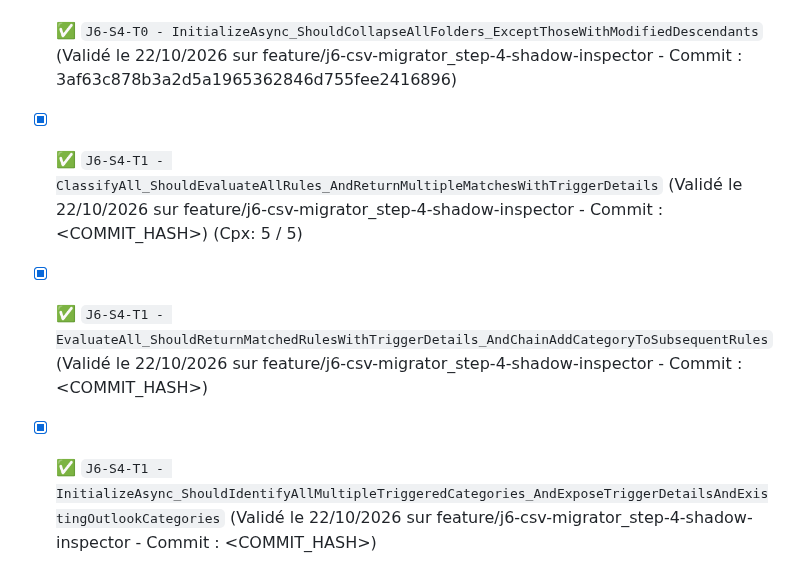
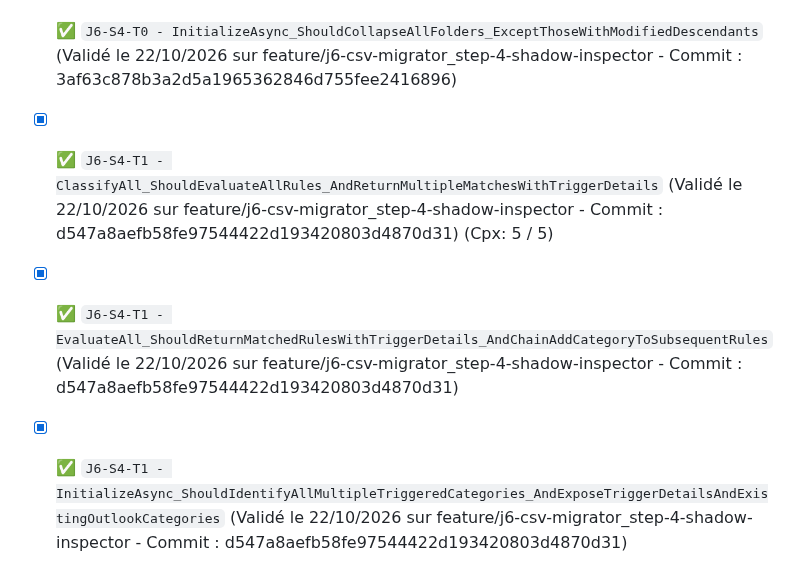
Before and after one commit to vramona/Catamailer, a Markdown page: specs/Specs_Catamailer_Unit_Tests.md, the part around the change. Rendered like a GitHub page.

Commit message:
docs: Tracabilite de la tache (Code Hash: d547a8aefb58fe97544422d193420803d4870d31)

```diff
--- a/specs/Specs_Catamailer_Unit_Tests.md
+++ b/specs/Specs_Catamailer_Unit_Tests.md
@@ -223,6 +223,6 @@ Ce document référence l'intégralité des tests unitaires (TDD) et d'intégrat
 ### 🟢 J6-S4 : Inspection Interactive Shadow Mode & Écoute Temps Réel
 - [x] ✅ `J6-S4-T0 - InitializeAsync_ShouldMatchRulesByFullName_WhenSubCategoriesShareSameShortName` (Validé le 22/10/2026 sur feature/j6-csv-migrator_step-4-shadow-inspector - Commit : 3af63c878b3a2d5a1965362846d755fee2416896) (Cpx: 5 / 5)
 - [x] ✅ `J6-S4-T0 - InitializeAsync_ShouldCollapseAllFolders_ExceptThoseWithModifiedDescendants` (Validé le 22/10/2026 sur feature/j6-csv-migrator_step-4-shadow-inspector - Commit : 3af63c878b3a2d5a1965362846d755fee2416896)
-- [x] ✅ `J6-S4-T1 - ClassifyAll_ShouldEvaluateAllRules_AndReturnMultipleMatchesWithTriggerDetails` (Validé le 22/10/2026 sur feature/j6-csv-migrator_step-4-shadow-inspector - Commit : <COMMIT_HASH>) (Cpx: 5 / 5)
-- [x] ✅ `J6-S4-T1 - EvaluateAll_ShouldReturnMatchedRulesWithTriggerDetails_AndChainAddCategoryToSubsequentRules` (Validé le 22/10/2026 sur feature/j6-csv-migrator_step-4-shadow-inspector - Commit : <COMMIT_HASH>)
-- [x] ✅ `J6-S4-T1 - InitializeAsync_ShouldIdentifyAllMultipleTriggeredCategories_AndExposeTriggerDetailsAndExistingOutlookCategories` (Validé le 22/10/2026 sur feature/j6-csv-migrator_step-4-shadow-inspector - Commit : <COMMIT_HASH>)
+- [x] ✅ `J6-S4-T1 - ClassifyAll_ShouldEvaluateAllRules_AndReturnMultipleMatchesWithTriggerDetails` (Validé le 22/10/2026 sur feature/j6-csv-migrator_step-4-shadow-inspector - Commit : d547a8aefb58fe97544422d193420803d4870d31) (Cpx: 5 / 5)
+- [x] ✅ `J6-S4-T1 - EvaluateAll_ShouldReturnMatchedRulesWithTriggerDetails_AndChainAddCategoryToSubsequentRules` (Validé le 22/10/2026 sur feature/j6-csv-migrator_step-4-shadow-inspector - Commit : d547a8aefb58fe97544422d193420803d4870d31)
+- [x] ✅ `J6-S4-T1 - InitializeAsync_ShouldIdentifyAllMultipleTriggeredCategories_AndExposeTriggerDetailsAndExistingOutlookCategories` (Validé le 22/10/2026 sur feature/j6-csv-migrator_step-4-shadow-inspector - Commit : d547a8aefb58fe97544422d193420803d4870d31)
```
Also changed, not shown: specs/ToDoList.md (+1 -1 lines).
